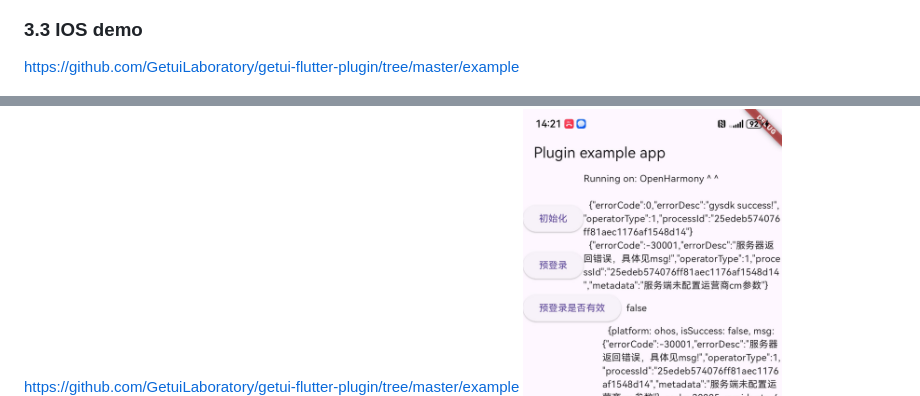
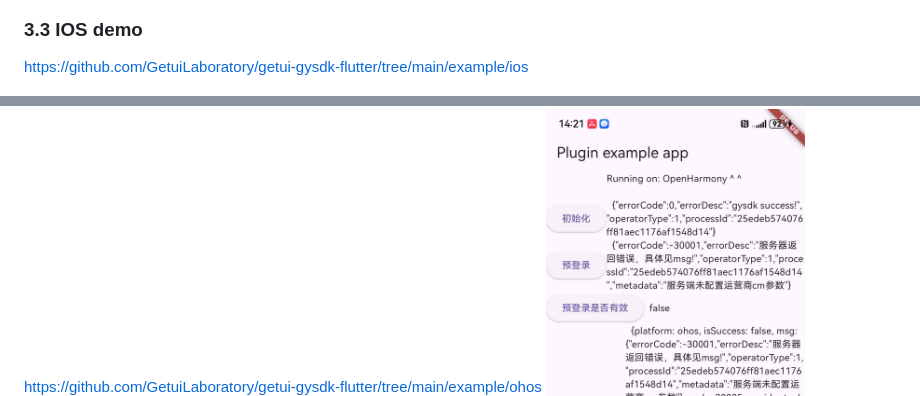
Before and after one commit to GetuiLaboratory/getui-gysdk-flutter, a Markdown page: README.md, 2 parts joined by grey strips. Drawn GitHub-style.

```diff
--- a/README.md
+++ b/README.md
@@ -223,13 +247,12 @@ https://github.com/GetuiLaboratory/getui-flutter-plugin/tree/master/example
 
 
 ### 3.3 IOS demo
-
-https://github.com/GetuiLaboratory/getui-flutter-plugin/tree/master/example
+https://github.com/GetuiLaboratory/getui-gysdk-flutter/tree/main/example/ios
 
 ![demo](demoImg/iosDemo.png)
 
 
 ### 3.4 ohos demo
 
-https://github.com/GetuiLaboratory/getui-flutter-plugin/tree/master/example
+https://github.com/GetuiLaboratory/getui-gysdk-flutter/tree/main/example/ohos
 ![ohos.jpeg](demoImg/ohos.jpeg)
```
Also changed, not shown: other parts of README.md (+30 -6 lines).
